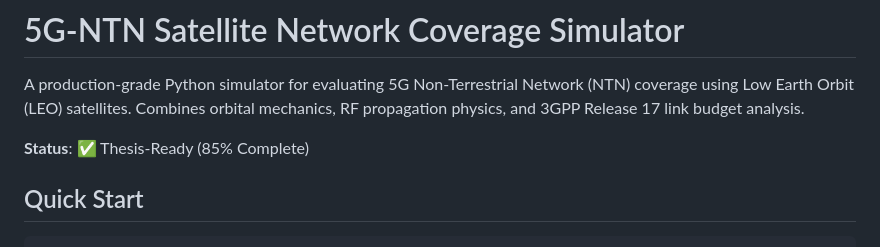
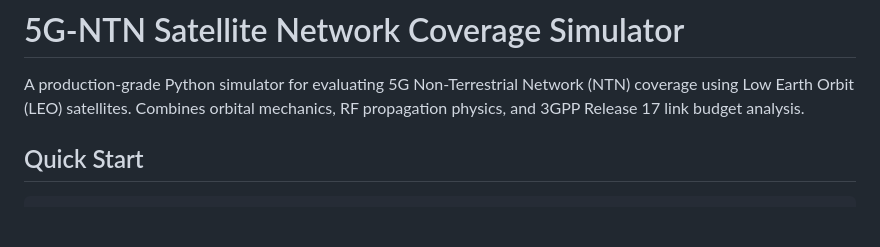
Before and after one commit to Tojadamian/5g_coverage, a Markdown page: README.md, the part around the change. Drawn GitHub-style; blank space fills up the shorter version.

```diff
--- a/README.md
+++ b/README.md
@@ -2,7 +2,6 @@
 
 A production-grade Python simulator for evaluating 5G Non-Terrestrial Network (NTN) coverage using Low Earth Orbit (LEO) satellites. Combines orbital mechanics, RF propagation physics, and 3GPP Release 17 link budget analysis.
 
-**Status**: ✅ Thesis-Ready (85% Complete)
 
 ## Quick Start
 
```
